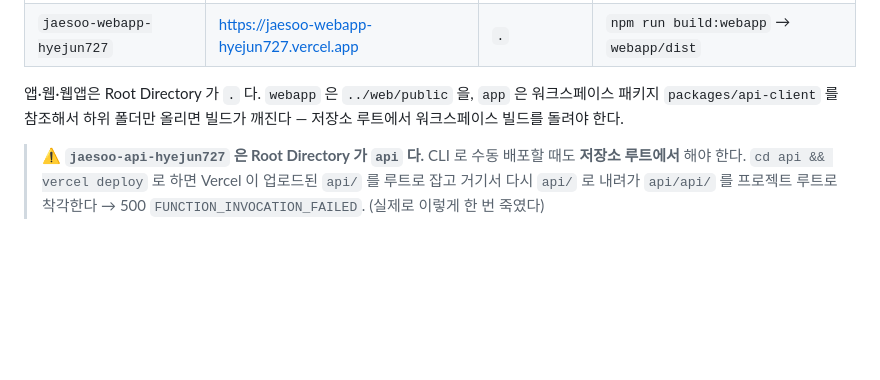
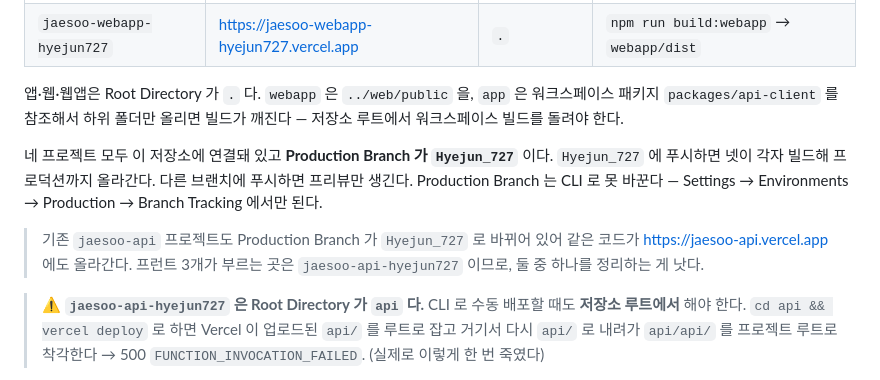
Before and after one commit to Parkhyejun0111/Project_01_Jaesoo, a Markdown page: DEPLOY.md, the part around the change. GitHub-like rendering; blank space fills up the shorter version.

Commit message:
docs: DEPLOY.md 에 자동 배포(Production Branch) 구성 추가
네 프로젝트 모두 Hyejun_727 을 프로덕션 브랜치로 추적한다는 것과, 이 설정은
CLI 로 바꿀 수 없다는 것을 적는다. 기존 jaesoo-api 도 같은 브랜치를 보게 되어
API 가 두 곳에 올라간다는 점도 남긴다.

```diff
--- a/DEPLOY.md
+++ b/DEPLOY.md
@@ -12,6 +12,15 @@
 앱·웹·웹앱은 Root Directory 가 `.` 다. `webapp` 은 `../web/public` 을, `app` 은
 워크스페이스 패키지 `packages/api-client` 를 참조해서 하위 폴더만 올리면 빌드가
 깨진다 — 저장소 루트에서 워크스페이스 빌드를 돌려야 한다.
+
+네 프로젝트 모두 이 저장소에 연결돼 있고 **Production Branch 가 `Hyejun_727`** 이다.
+`Hyejun_727` 에 푸시하면 넷이 각자 빌드해 프로덕션까지 올라간다. 다른 브랜치에
+푸시하면 프리뷰만 생긴다. Production Branch 는 CLI 로 못 바꾼다 —
+Settings → Environments → Production → Branch Tracking 에서만 된다.
+
+> 기존 `jaesoo-api` 프로젝트도 Production Branch 가 `Hyejun_727` 로 바뀌어 있어
+> 같은 코드가 https://jaesoo-api.vercel.app 에도 올라간다. 프런트 3개가 부르는
+> 곳은 `jaesoo-api-hyejun727` 이므로, 둘 중 하나를 정리하는 게 낫다.
 
 > ⚠️ **`jaesoo-api-hyejun727` 은 Root Directory 가 `api` 다.** CLI 로 수동 배포할
 > 때도 **저장소 루트에서** 해야 한다. `cd api && vercel deploy` 로 하면 Vercel 이
```
